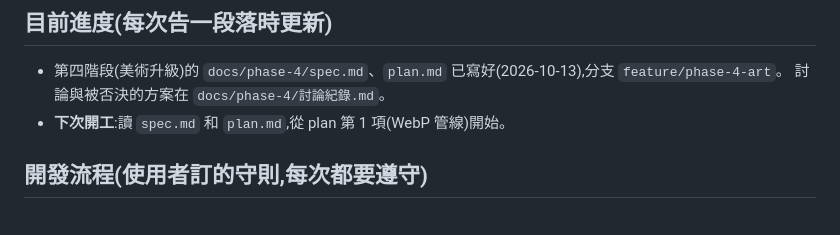
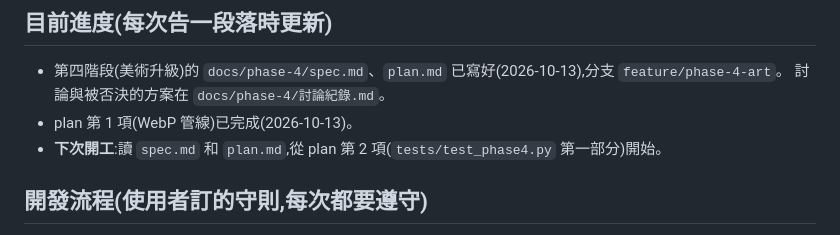
Before and after one commit to ajdfajdfl2003/fantasia-online, a Markdown page: CLAUDE.md, the part around the change. Rendered like a GitHub page.

Commit message:
CLAUDE.md 目前進度:plan 第 1 項完成,下次從第 2 項開始
Co-Authored-By: Claude Sonnet 5.5 <noreply@anthropic.com>

```diff
--- a/CLAUDE.md
+++ b/CLAUDE.md
@@ -10,7 +10,8 @@
 
 - 第四階段(美術升級)的 `docs/phase-4/spec.md`、`plan.md` 已寫好(2026-10-13),分支 `feature/phase-4-art`。
   討論與被否決的方案在 `docs/phase-4/討論紀錄.md`。
-- **下次開工**:讀 `spec.md` 和 `plan.md`,從 plan 第 1 項(WebP 管線)開始。
+- plan 第 1 項(WebP 管線)已完成(2026-10-13)。
+- **下次開工**:讀 `spec.md` 和 `plan.md`,從 plan 第 2 項(`tests/test_phase4.py` 第一部分)開始。
 
 ## 開發流程(使用者訂的守則,每次都要遵守)
 
```
